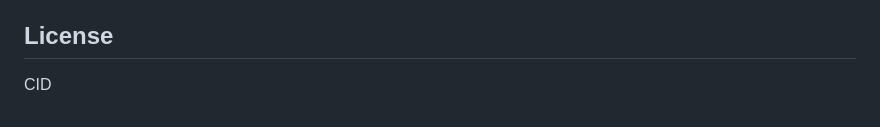
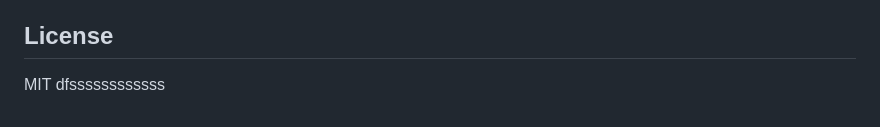
Before and after one commit to roopxx/pr-agent-test, a Markdown page: README.md, the part around the change. GitHub-like rendering.

Commit message:
test: PR agent 20

```diff
--- a/README.md
+++ b/README.md
@@ -87,4 +87,5 @@ Feel free to submit PRs to improve this solution!
 
 ## License
 
-CID
+MIT
+dfssssssssssss
```
